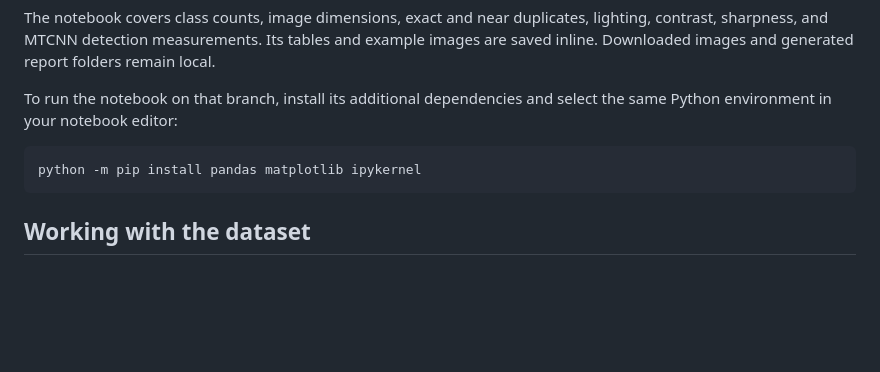
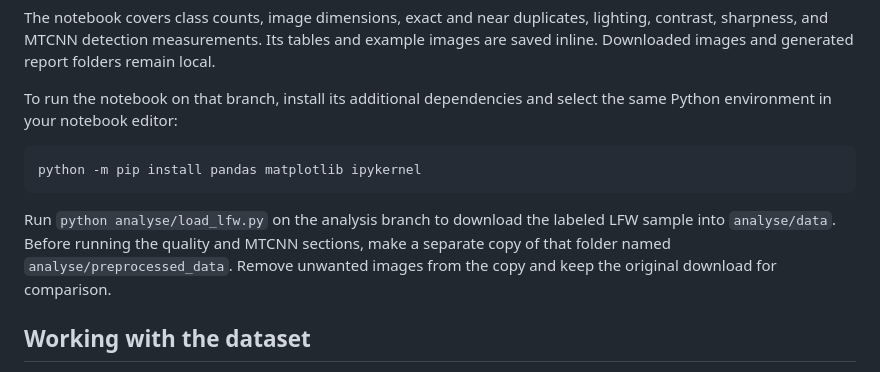
Before and after one commit to AnasNexo/Facial-detection-and-recognition-, a Markdown page: README.md, the part around the change. GitHub-like rendering; blank space fills up the shorter version.

Commit message:
Explain dataset preparation for the analysis notebook

````diff
--- a/README.md
+++ b/README.md
@@ -92,6 +92,8 @@ To run the notebook on that branch, install its additional dependencies and sele
 python -m pip install pandas matplotlib ipykernel
 ```
 
+Run `python analyse/load_lfw.py` on the analysis branch to download the labeled LFW sample into `analyse/data`. Before running the quality and MTCNN sections, make a separate copy of that folder named `analyse/preprocessed_data`. Remove unwanted images from the copy and keep the original download for comparison.
+
 ## Working with the dataset
 
 Keep images from separate capture sessions for evaluation. Photos taken a fraction of a second apart can be almost identical, which can make random train/test splits look better than performance on new images.
````
